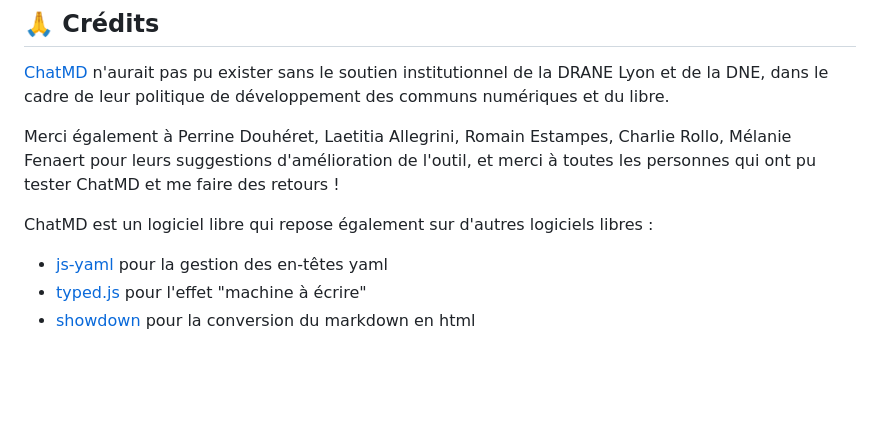
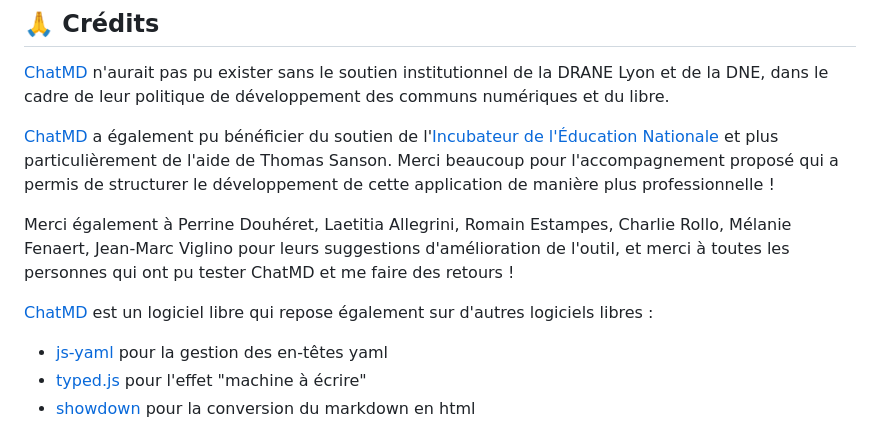
Before and after one commit to eyssette/chatMD, a Markdown page: README.md, the part around the change. Rendered like a GitHub page; blank space fills up the shorter version.

Commit message:
docs: ajout de remerciements (incubateur / thomas sanson)

```diff
--- a/README.md
+++ b/README.md
@@ -62,9 +62,11 @@ Si vous souhaitez contribuer ou tout simplement discuter de ce projet pour parti
 
 [ChatMD](https://chatmd.forge.apps.education.fr/) n'aurait pas pu exister sans le soutien institutionnel de la DRANE Lyon et de la DNE, dans le cadre de leur politique de développement des communs numériques et du libre.
 
-Merci également à Perrine Douhéret, Laetitia Allegrini, Romain Estampes, Charlie Rollo, Mélanie Fenaert pour leurs suggestions d'amélioration de l'outil, et merci à toutes les personnes qui ont pu tester ChatMD et me faire des retours !
+[ChatMD](https://chatmd.forge.apps.education.fr/) a également pu bénéficier du soutien de l'[Incubateur de l'Éducation Nationale](https://incubateur.education.gouv.fr/) et plus particulièrement de l'aide de Thomas Sanson. Merci beaucoup pour l'accompagnement proposé qui a permis de structurer le développement de cette application de manière plus professionnelle !
 
-ChatMD est un logiciel libre qui repose également sur d'autres logiciels libres :
+Merci également à Perrine Douhéret, Laetitia Allegrini, Romain Estampes, Charlie Rollo, Mélanie Fenaert, Jean-Marc Viglino pour leurs suggestions d'amélioration de l'outil, et merci à toutes les personnes qui ont pu tester ChatMD et me faire des retours !
+
+[ChatMD](https://chatmd.forge.apps.education.fr/) est un logiciel libre qui repose également sur d'autres logiciels libres :
 - [js-yaml](https://github.com/nodeca/js-yaml) pour la gestion des en-têtes yaml
 - [typed.js](https://github.com/mattboldt/typed.js) pour l'effet "machine à écrire"
 - [showdown](https://github.com/showdownjs/showdown) pour la conversion du markdown en html
```
Also changed, not shown: README.en.md (+4 -2 lines).
